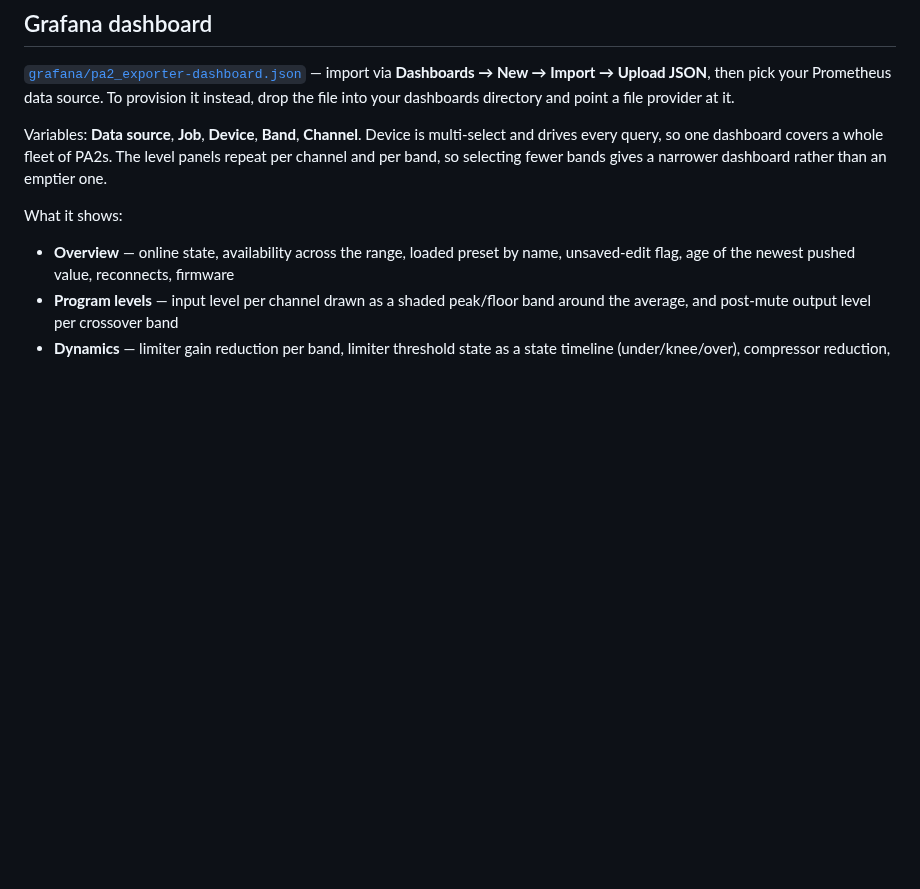
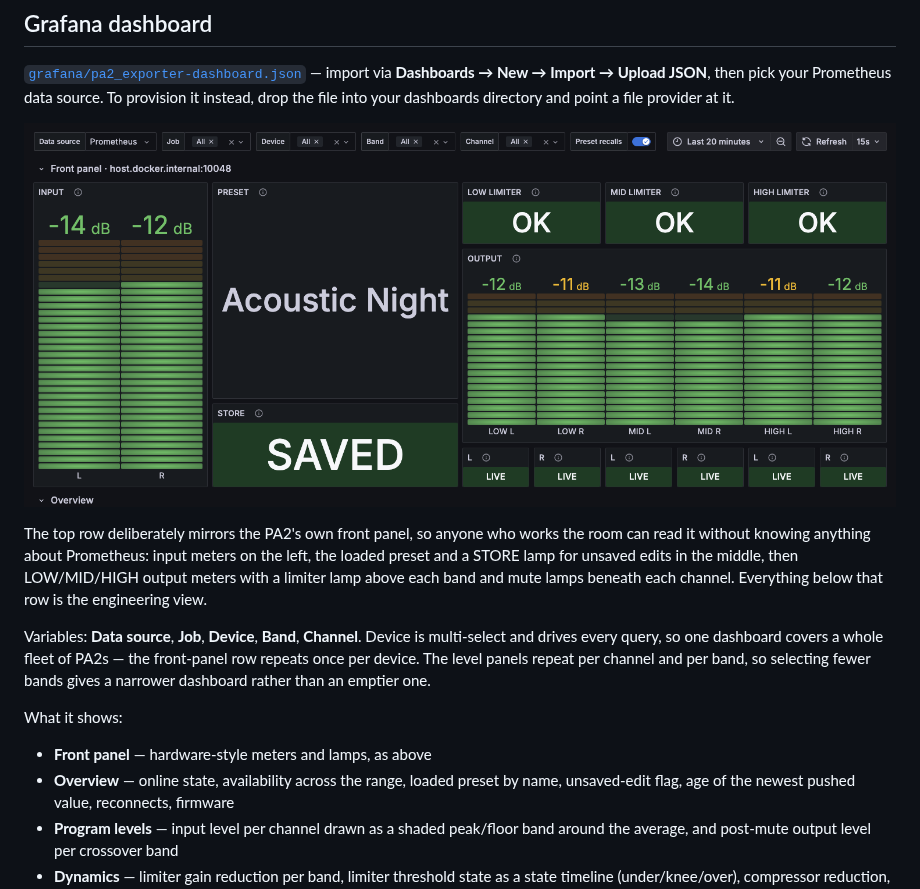
Before and after one commit to TilmannF/pa2_exporter, a Markdown page: README.md, the part around the change. GitHub-like rendering; pictures changed too: grafana/front-panel.png (added); blank space fills up the shorter version.

Commit message:
Add a front-panel row mirroring the hardware
The dashboard opened with engineering panels, which is the wrong first
screen for the people who actually stand in front of these racks. The top
row now reproduces the PA2's own front panel: input meters left, preset name
and a STORE lamp for unsaved edits centre, LOW/MID/HIGH output meters right
with a limiter lamp above each band and mute lamps beneath each channel.

Bar gauges in LCD mode give segmented bars that read like the hardware's LED
ladders; stat panels in solid-background mode with value mappings act as
lamps. The row repeats per device, so a second PA2 gets its own panel rather
than sharing meters. Everything already built stays exactly where it was,
below the new row.

Rendering the dashboard headlessly turned up three faults that querying the
data could not: a dead zone where the left column ended higher than the
right, both state timelines carrying a meaningless "-inf+" threshold legend,
and their rows sorting alphabetically instead of low/mid/high. Series are now
pinned to panel order, the boolean AFS and compressor flags map to ON/OFF,
and mute lamp titles are just L/R since the meter above already names the
band.

Co-Authored-By: Claude Opus 5 <noreply@anthropic.com>

```diff
--- a/README.md
+++ b/README.md
@@ -144,13 +144,24 @@ import via **Dashboards → New → Import → Upload JSON**, then pick your
 Prometheus data source. To provision it instead, drop the file into your
 dashboards directory and point a file provider at it.
 
+![Front panel row](grafana/front-panel.png)
+
+The top row deliberately mirrors the PA2's own front panel, so anyone who
+works the room can read it without knowing anything about Prometheus: input
+meters on the left, the loaded preset and a STORE lamp for unsaved edits in
+the middle, then LOW/MID/HIGH output meters with a limiter lamp above each
+band and mute lamps beneath each channel. Everything below that row is the
+engineering view.
+
 Variables: **Data source**, **Job**, **Device**, **Band**, **Channel**. Device
 is multi-select and drives every query, so one dashboard covers a whole fleet
-of PA2s. The level panels repeat per channel and per band, so selecting fewer
-bands gives a narrower dashboard rather than an emptier one.
+of PA2s — the front-panel row repeats once per device. The level panels repeat
+per channel and per band, so selecting fewer bands gives a narrower dashboard
+rather than an emptier one.
 
 What it shows:
 
+- **Front panel** — hardware-style meters and lamps, as above
 - **Overview** — online state, availability across the range, loaded preset by
   name, unsaved-edit flag, age of the newest pushed value, reconnects, firmware
 - **Program levels** — input level per channel drawn as a shaded peak/floor
```
Also changed, not shown: 1 other file.
